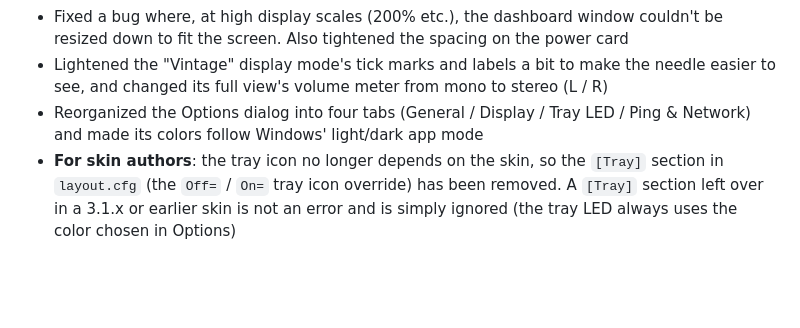
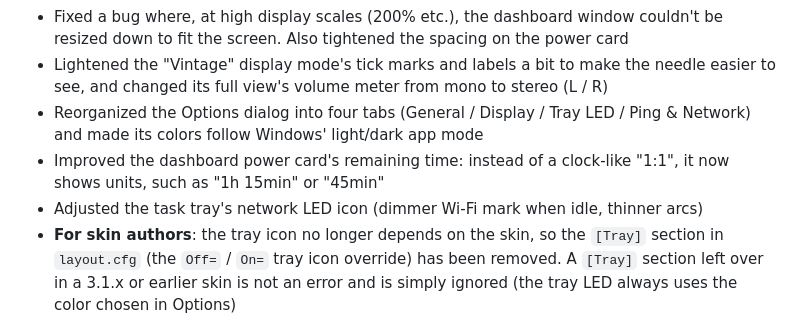
Before and after one commit to soramimi6/DiskLED, a Markdown page: public_docs/EN/CHANGELOG.md, the part around the change. Drawn GitHub-style; blank space fills up the shorter version.

```diff
--- a/public_docs/EN/CHANGELOG.md
+++ b/public_docs/EN/CHANGELOG.md
@@ -17,6 +17,8 @@ Update for DiskLED 3.x on Windows 10 / 11 (64-bit).
 - Fixed a bug where, at high display scales (200% etc.), the dashboard window couldn't be resized down to fit the screen. Also tightened the spacing on the power card
 - Lightened the "Vintage" display mode's tick marks and labels a bit to make the needle easier to see, and changed its full view's volume meter from mono to stereo (L / R)
 - Reorganized the Options dialog into four tabs (General / Display / Tray LED / Ping & Network) and made its colors follow Windows' light/dark app mode
+- Improved the dashboard power card's remaining time: instead of a clock-like "1:1", it now shows units, such as "1h 15min" or "45min"
+- Adjusted the task tray's network LED icon (dimmer Wi-Fi mark when idle, thinner arcs)
 - **For skin authors**: the tray icon no longer depends on the skin, so the `[Tray]` section in `layout.cfg` (the `Off=` / `On=` tray icon override) has been removed. A `[Tray]` section left over in a 3.1.x or earlier skin is not an error and is simply ignored (the tray LED always uses the color chosen in Options)
 
 ## 3.1.2
```
Also changed, not shown: public_docs/CHANGELOG.md (+2 -0 lines).
